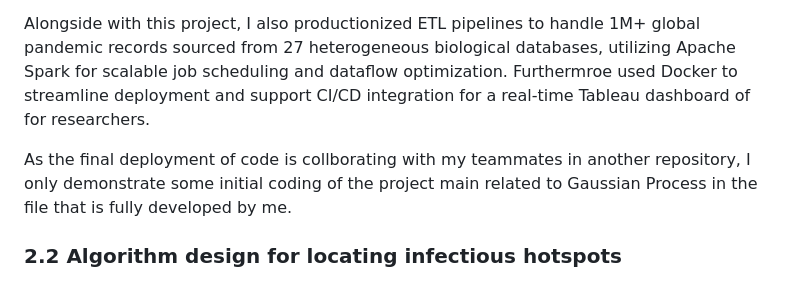
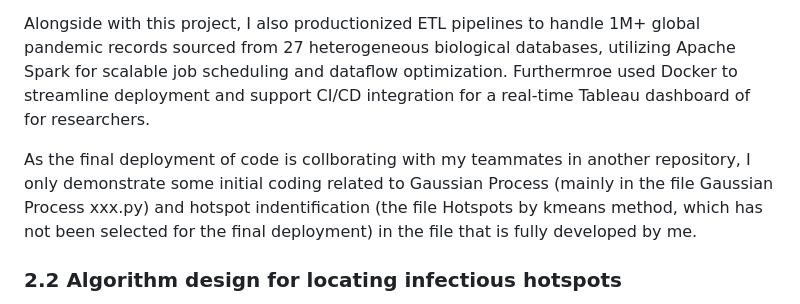
Before and after one commit to bimzty/bimzty.github.io, a Markdown page: README.md, the part around the change. GitHub-like rendering.

```diff
--- a/README.md
+++ b/README.md
@@ -28,7 +28,7 @@ Main final result is the reduced MSE of 17%, improved interpretability of the mo
 
 Alongside with this project, I also productionized ETL pipelines to handle 1M+ global pandemic records sourced from 27 heterogeneous biological databases, utilizing Apache Spark for scalable job scheduling and dataflow optimization. Furthermroe used Docker to streamline deployment and support CI/CD integration for a real-time Tableau dashboard of for researchers.
 
-As the final deployment of code is collborating with my teammates in another repository, I only demonstrate some initial coding of the project main related to Gaussian Process in the file that is fully developed by me.
+As the final deployment of code is collborating with my teammates in another repository, I only demonstrate some initial coding related to Gaussian Process (mainly in the file Gaussian Process xxx.py) and hotspot indentification (the file Hotspots by kmeans method, which has not been selected for the final deployment) in the file that is fully developed by me.
 
 ### 2.2 Algorithm design for locating **infectious hotspots**
 Designed an algorithm for locating **infectious hotspots**, combining the following statistical and spatial methods:
```
